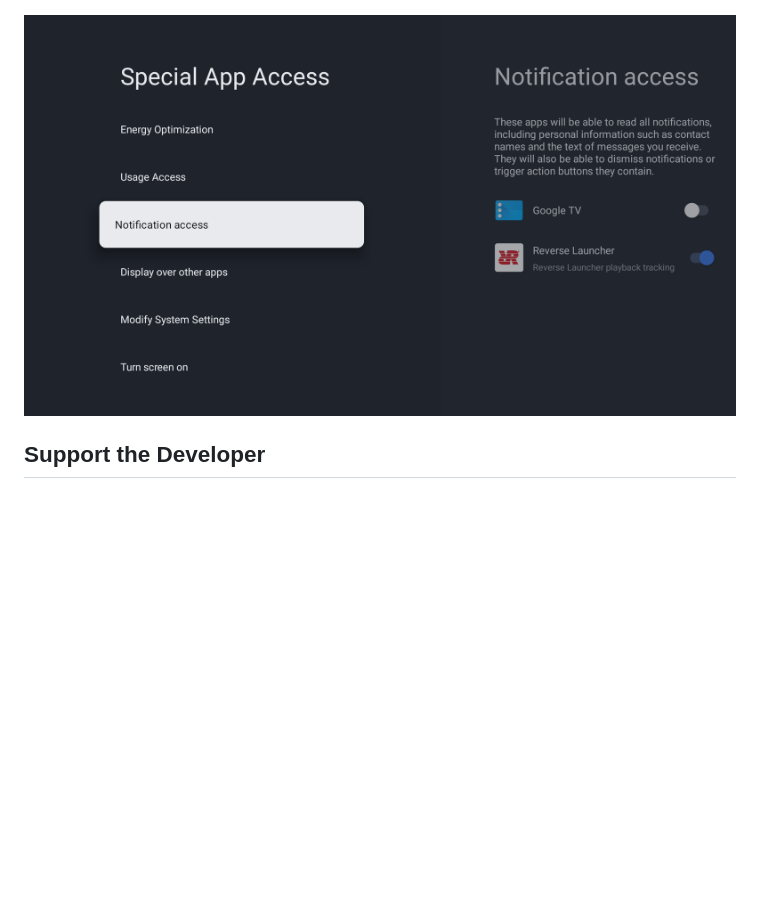
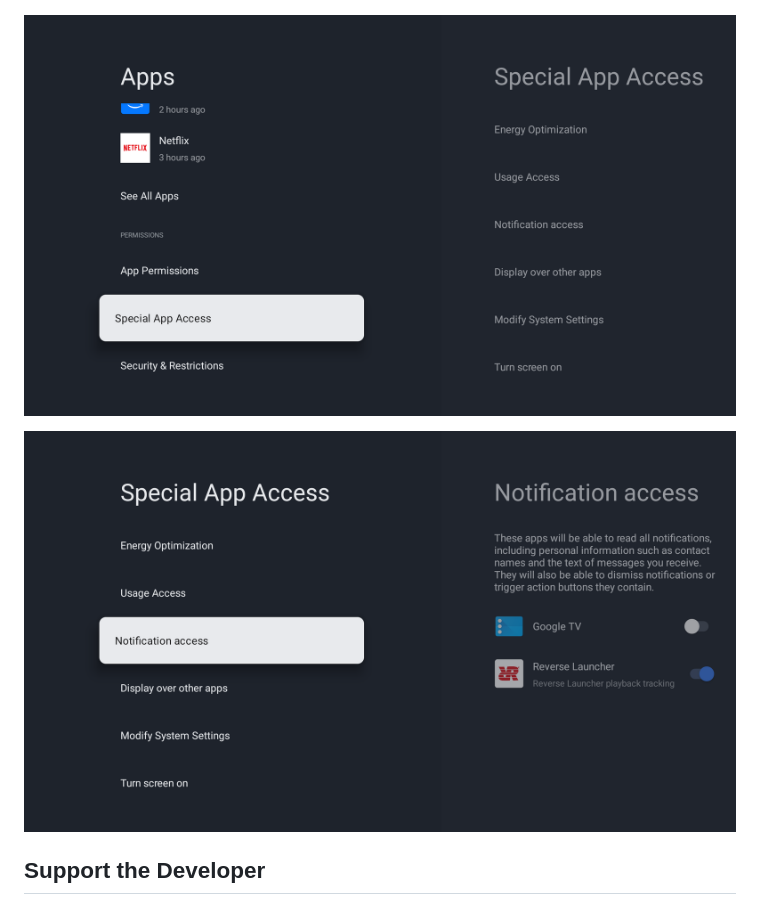
Before and after one commit to abnazroy/reverselauncher-releases, a Markdown page: README.md, the part around the change. Rendered like a GitHub page; pictures changed too: screenshots/07-tv-apps-screen.png (added); blank space fills up the shorter version.

Commit message:
Publish final Apps screenshot and renumber permissions image
Co-authored-by: Copilot <223556219+Copilot@users.noreply.github.com>

```diff
--- a/README.md
+++ b/README.md
@@ -44,7 +44,9 @@ Reference: [Android Developers - Install unknown apps](https://developer.android
 
 ![TV access permissions for Home redirect and Continue Watching](screenshots/06-access-permissions.png)
 
-![Android TV Notification access permission showing Reverse Launcher playback tracking enabled](screenshots/07-tv-current.png)
+![Android TV Apps settings with Special App Access highlighted but not opened](screenshots/07-tv-apps-screen.png)
+
+![Android TV Notification access permission showing Reverse Launcher playback tracking enabled](screenshots/08-tv-notification-access.png)
 
 ## Support the Developer
 
```
Also changed, not shown: screenshots/08-tv-notification-access.png (renamed from screenshots/07-tv-current.png).
